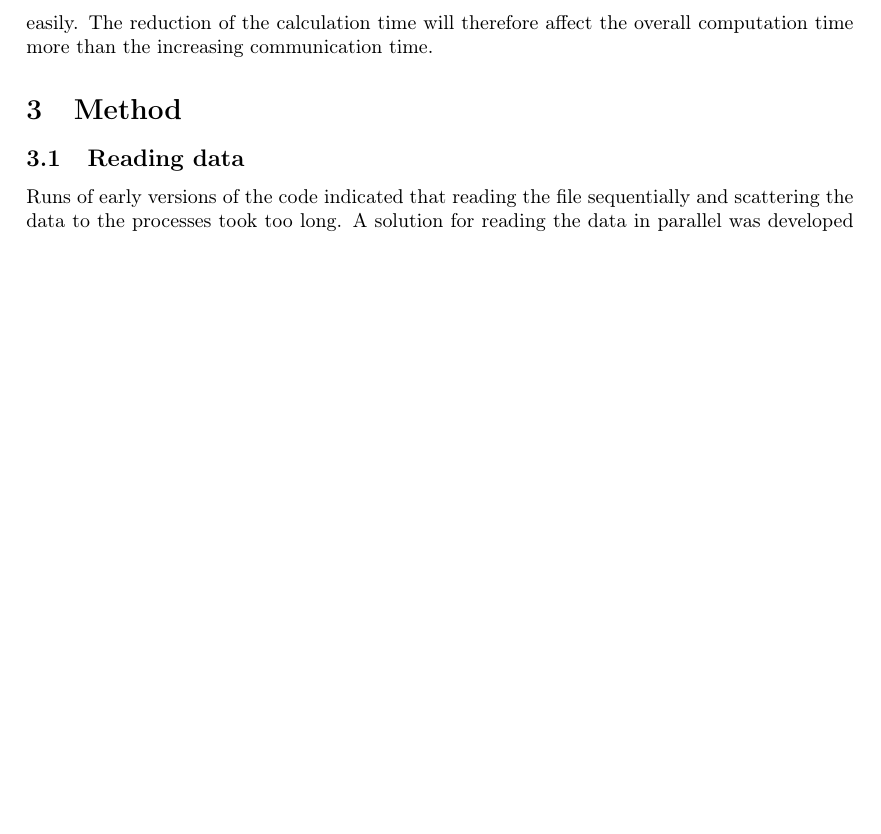
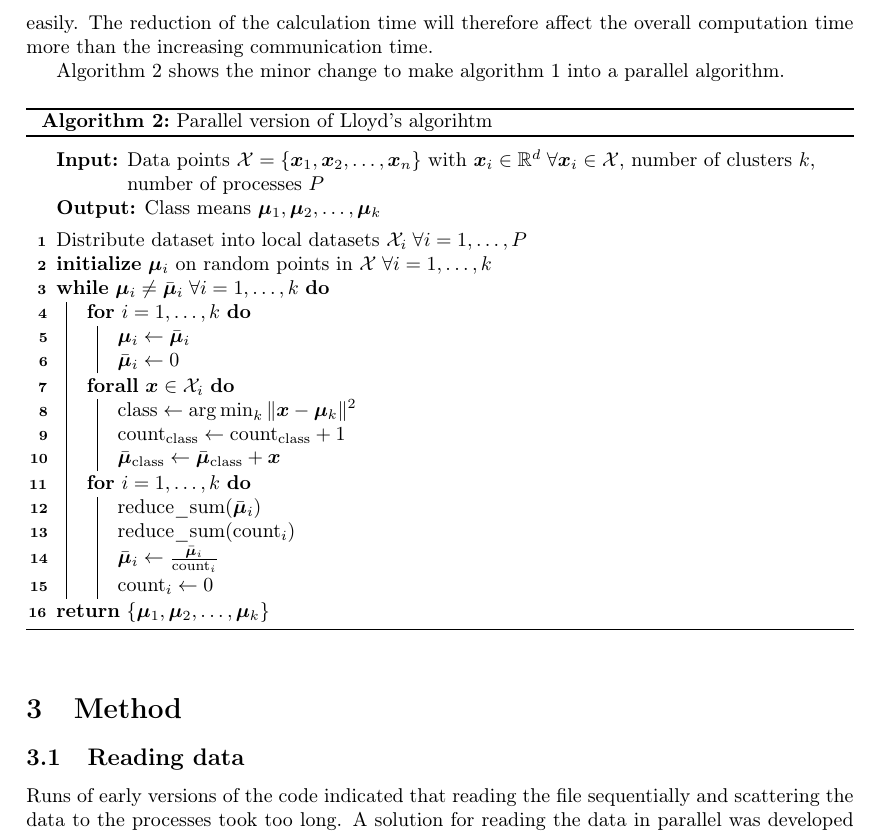
Before and after one commit to lbjarre/parallel-kmeans, a LaTeX paper (doc/src/report.tex, which reads doc/src/theory.tex): part of page 3 of 4 before the commit and part of page 3 of 5 after it, cut so that both start at the same text, the shorter picture padded with empty space. Compiled offline with pdfLaTeX.

Commit message:
Fixed bug, wrote on report

```diff
--- a/doc/src/theory.tex
+++ b/doc/src/theory.tex
@@ -102,3 +108,60 @@ $k$ and $d$ normally lie in the $10^1$-$10^2$ range,
 while $n$ can go up to $10^6$-$10^9$ easily.
 The reduction of the calculation time will therefore affect the overall computation time
 more than the increasing communication time.
+
+\Cref{alg:parlloyds} shows the minor change to make \cref{alg:lloyds} into a parallel algorithm.
+
+
+\begin{algorithm}[!ht]
+
+  \newcommand{\reduce}{\text{reduce\_sum}}
+
+  \SetKw{Init}{initialize}
+
+  \BlankLine
+  \KwIn{Data points $\dset = \{ \dpoint_1, \dpoint_2, \ldots, \dpoint_n\}$
+        with $\dpoint_i \in \mathbb{R}^d \; \forall \dpoint_i \in \dset$,
+        number of clusters $k$,
+        number of processes $P$}
+  \KwOut{Class means $\mean_1, \mean_2, \ldots, \mean_k$}
+  \BlankLine
+
+  Distribute dataset into local datasets $\dset_i \; \forall i = 1, \ldots, P$
+
+  \Init $\mean_i$ on random points in $\dset \; \forall i = 1, \ldots, k$ \;
+
+  \While{$\mean_i \neq \meann_i \; \forall i = 1, \ldots, k$}{
+
+    \For{$i = 1, \ldots, k$}{
+
+      $\mean_i \gets \meann_i$ \;
+      $\meann_i \gets 0$ \;
+
+    }
+
+    \ForAll{$\dpoint \in \dset_i$}{
+
+      $\cls \gets \argmin_k \| \dpoint - \mean_k \|^2$ \;
+      $\cnt_\cls \gets \cnt_\cls + 1$ \;
+      $\meann_\cls \gets \meann_\cls + \dpoint$ \;
+
+    }
+
+    \For{$i = 1, \ldots, k$}{
+
+      $\reduce(\meann_i)$ \;
+      $\reduce(\cnt_i)$ \;
+
+      $\meann_i \gets \frac{\meann_i}{\cnt_i}$ \;
+      $\cnt_i \gets 0$ \;
+
+    }
+
+  }
+
+  \Return{$\{ \mean_1, \mean_2, \ldots, \mean_k \}$}
+
+  \caption{Parallel version of Lloyd's algorihtm}
+  \label{alg:parlloyds}
+
+\end{algorithm}
```
Also changed, not shown: doc/src/theory.tex (48 more changed lines), 2 other files.
